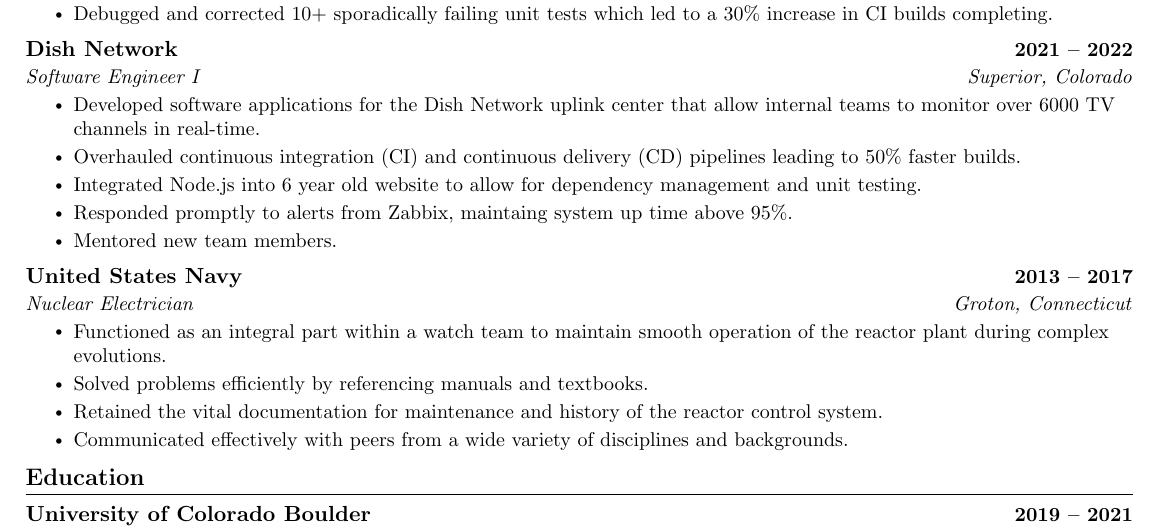
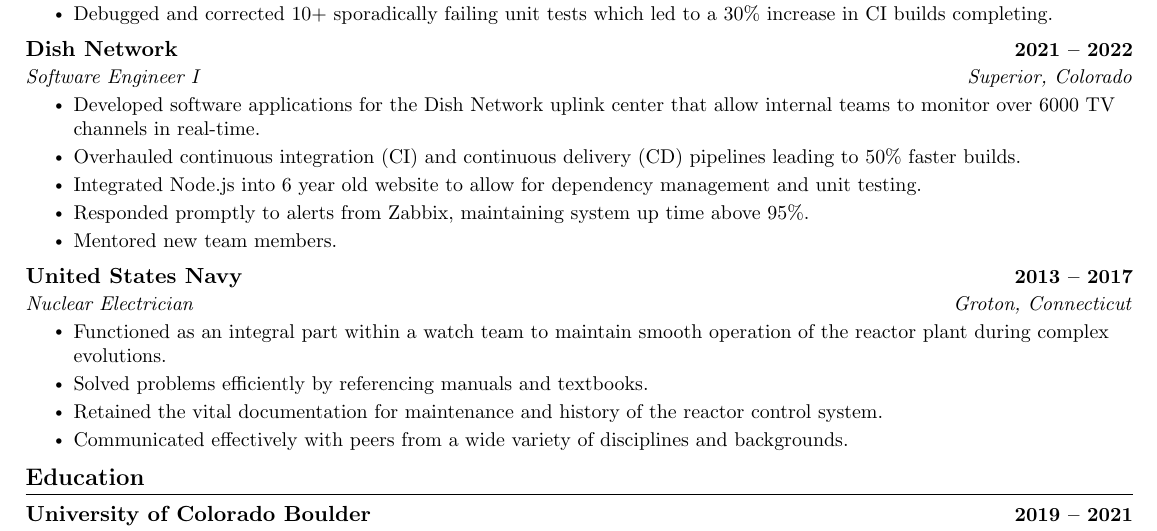
Before and after one commit to johnnybluhm/resume, a LaTeX CV (resume.tex): part of the page, cut so that both start at the same text. Compiled offline with pdfLaTeX.

Commit message:
Fix typo

```diff
--- a/resume.tex
+++ b/resume.tex
@@ -176,7 +176,7 @@
         \resumeItem{Developed software applications for the Dish Network uplink center that allow internal teams to monitor over 6000 TV channels in real-time.}
 	\resumeItem{Overhauled continuous integration (CI) and continuous delivery (CD) pipelines leading to 50\% faster builds.}
         \resumeItem{Integrated Node.js into 6 year old website to allow for dependency management and unit testing.}
-        \resumeItem{Responded promptly to alerts from Zabbix, maintaing system up time above 95\%.}
+        \resumeItem{Responded promptly to alerts from Zabbix, maintaining system up time above 95\%.}
         \resumeItem{Mentored new team members.}
     \resumeItemListEnd
 
```
Also changed, not shown: resume.pdf, 1 other file.
